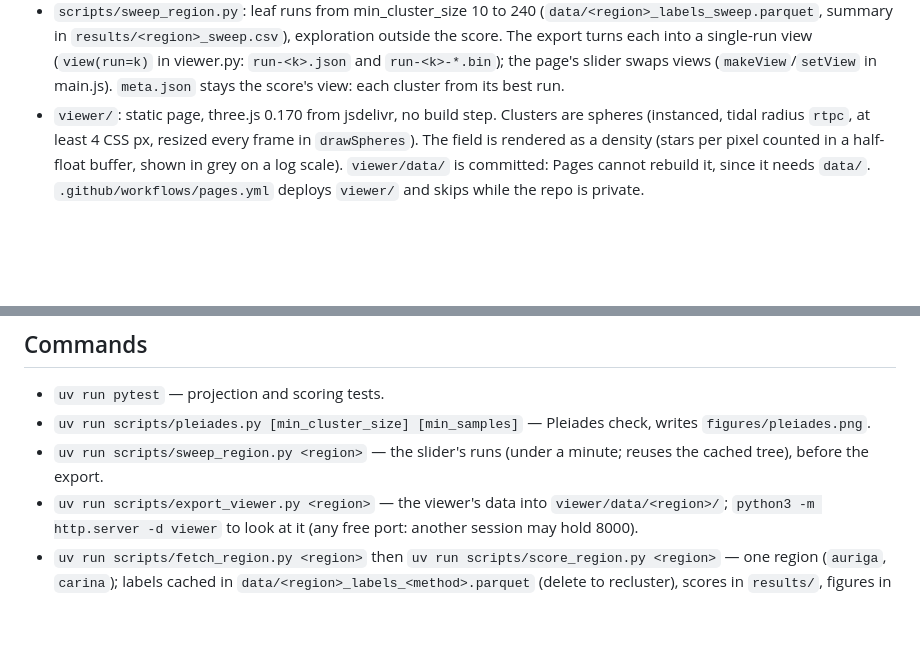
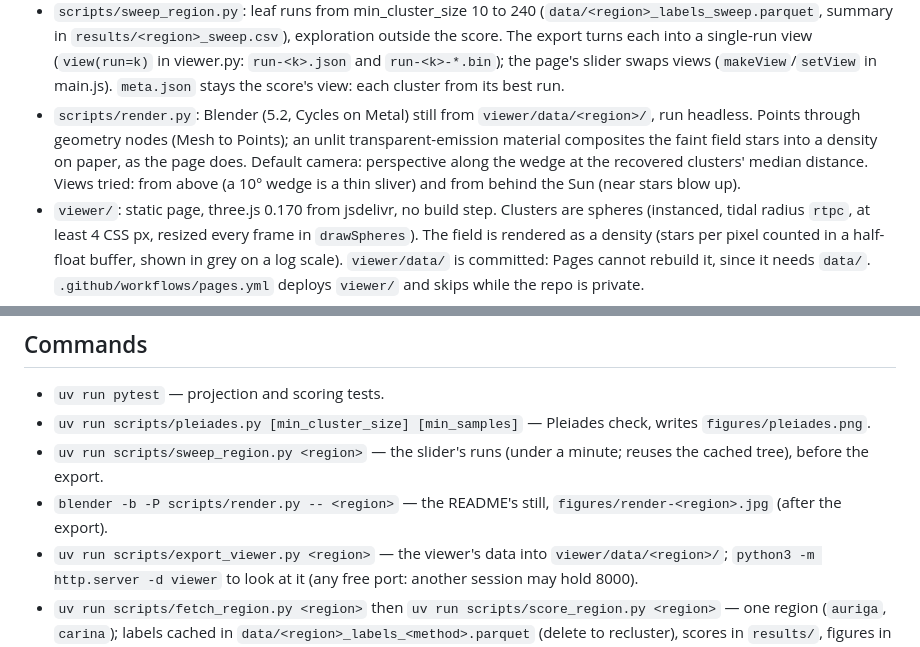
Before and after one commit to abp002/gaia-clusters, a Markdown page: CLAUDE.md, 2 parts joined by grey strips. Rendered like a GitHub page; blank space fills up the shorter version.

```diff
--- a/CLAUDE.md
+++ b/CLAUDE.md
@@ -38,6 +38,10 @@ Issues: abp002/gaia-clusters
   summary in `results/<region>_sweep.csv`), exploration outside the score. The export turns each into a
   single-run view (`view(run=k)` in viewer.py: `run-<k>.json` and `run-<k>-*.bin`); the page's slider swaps
   views (`makeView`/`setView` in main.js). `meta.json` stays the score's view: each cluster from its best run.
+- `scripts/render.py`: Blender (5.2, Cycles on Metal) still from `viewer/data/<region>/`, run headless. Points through
+  geometry nodes (Mesh to Points); an unlit transparent-emission material composites the faint field stars into a
+  density on paper, as the page does. Default camera: perspective along the wedge at the recovered clusters'
+  median distance. Views tried: from above (a 10° wedge is a thin sliver) and from behind the Sun (near stars blow up).
 - `viewer/`: static page, three.js 0.170 from jsdelivr, no build step. Clusters are spheres (instanced,
   tidal radius `rtpc`, at least 4 CSS px, resized every frame in `drawSpheres`). The field is rendered as a
   density (stars per pixel counted in a half-float buffer, shown in grey on a log scale). `viewer/data/`
@@ -55,6 +59,7 @@ Issues: abp002/gaia-clusters
 - `uv run pytest` — projection and scoring tests.
 - `uv run scripts/pleiades.py [min_cluster_size] [min_samples]` — Pleiades check, writes `figures/pleiades.png`.
 - `uv run scripts/sweep_region.py <region>` — the slider's runs (under a minute; reuses the cached tree), before the export.
+- `blender -b -P scripts/render.py -- <region>` — the README's still, `figures/render-<region>.jpg` (after the export).
 - `uv run scripts/export_viewer.py <region>` — the viewer's data into `viewer/data/<region>/`;
   `python3 -m http.server -d viewer` to look at it (any free port: another session may hold 8000).
 - `uv run scripts/fetch_region.py <region>` then `uv run scripts/score_region.py <region>` — one region
```
Also changed, not shown: README.md (+9 -0 lines), figures/render-auriga.jpg (added), figures/render-carina.jpg (added), 1 other file.
